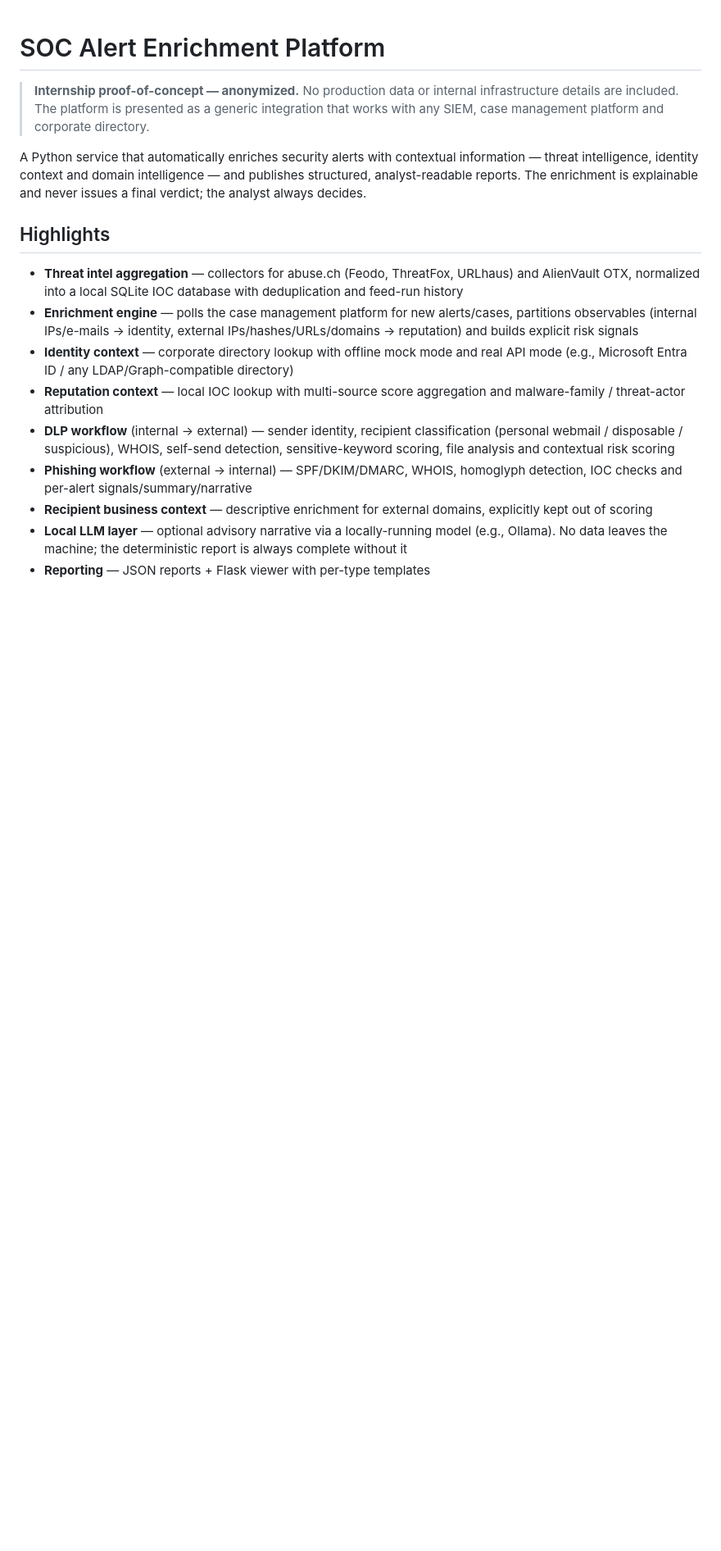
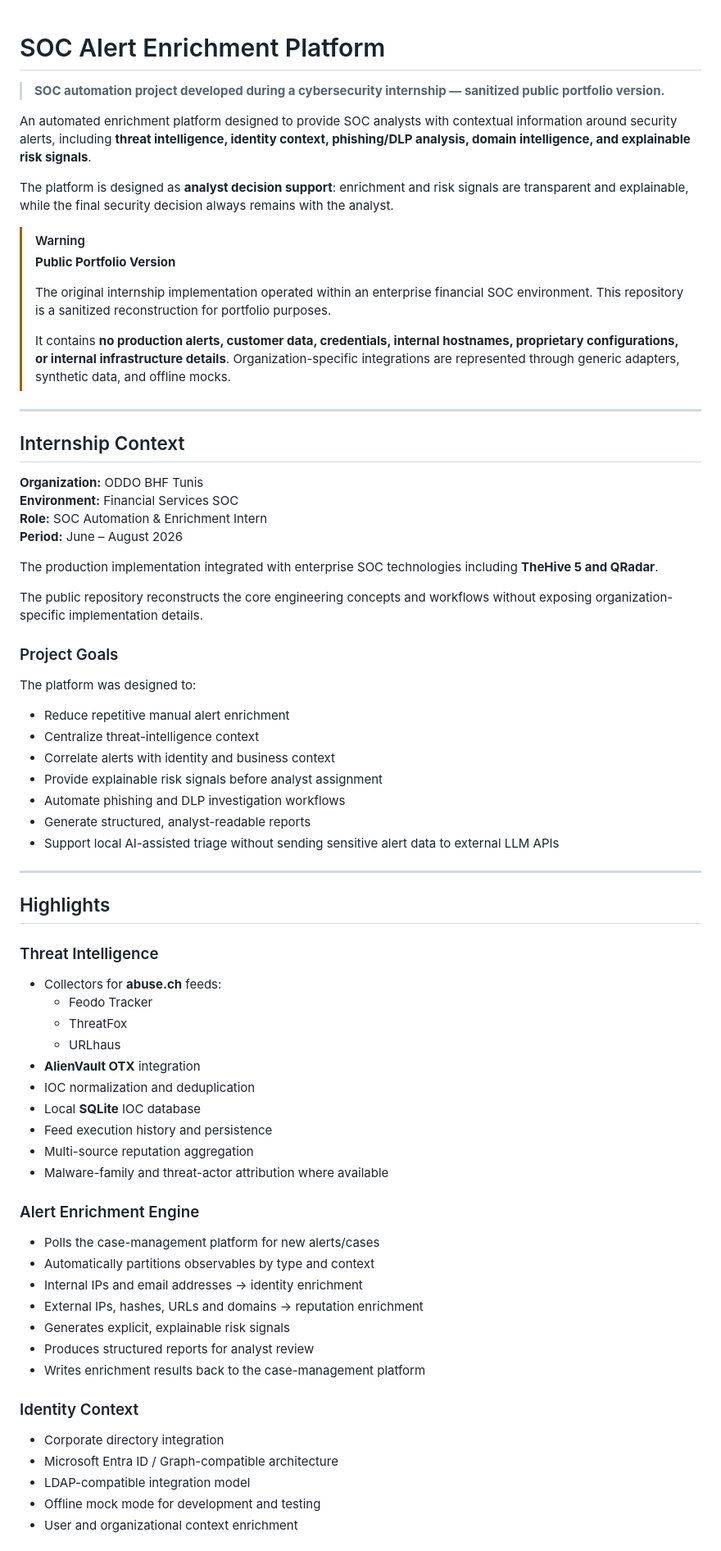
Before and after one commit to mohamed-mensi/soc-alert-enrichment-platform, a Markdown page: README.md, the part around one of its changes. Shown at 82% size. Drawn GitHub-style; blank space fills up the shorter version.

Commit message:
Revise README for clarity and project overview
Updated README to reflect project context and goals, emphasizing the platform's capabilities and sanitization for public portfolio.

```diff
--- a/README.md
+++ b/README.md
@@ -1,17 +1,75 @@
 # SOC Alert Enrichment Platform
 
-> **Internship proof-of-concept — anonymized.** No production data or internal infrastructure details are included. The platform is presented as a generic integration that works with any SIEM, case management platform and corporate directory.
+> **SOC automation project developed during a cybersecurity internship — sanitized public portfolio version.**
 
-A Python service that automatically enriches security alerts with contextual information — threat intelligence, identity context and domain intelligence — and publishes structured, analyst-readable reports. The enrichment is explainable and never issues a final verdict; the analyst always decides.
+An automated enrichment platform designed to provide SOC analysts with contextual information around security alerts, including **threat intelligence, identity context, phishing/DLP analysis, domain intelligence, and explainable risk signals**.
+
+The platform is designed as **analyst decision support**: enrichment and risk signals are transparent and explainable, while the final security decision always remains with the analyst.
+
+> [!WARNING]
+> **Public Portfolio Version**
+>
+> The original internship implementation operated within an enterprise financial SOC environment. This repository is a sanitized reconstruction for portfolio purposes.
+>
+> It contains **no production alerts, customer data, credentials, internal hostnames, proprietary configurations, or internal infrastructure details**. Organization-specific integrations are represented through generic adapters, synthetic data, and offline mocks.
+
+---
+
+## Internship Context
+
+**Organization:** ODDO BHF Tunis
+**Environment:** Financial Services SOC
+**Role:** SOC Automation & Enrichment Intern
+**Period:** June – August 2026
+
+The production implementation integrated with enterprise SOC technologies including **TheHive 5 and QRadar**.
+
+The public repository reconstructs the core engineering concepts and workflows without exposing organization-specific implementation details.
+
+### Project Goals
+
+The platform was designed to:
+
+- Reduce repetitive manual alert enrichment
+- Centralize threat-intelligence context
+- Correlate alerts with identity and business context
+- Provide explainable risk signals before analyst assignment
+- Automate phishing and DLP investigation workflows
+- Generate structured, analyst-readable reports
+- Support local AI-assisted triage without sending sensitive alert data to external LLM APIs
+
+---
 
 ## Highlights
 
-- **Threat intel aggregation** — collectors for abuse.ch (Feodo, ThreatFox, URLhaus) and AlienVault OTX, normalized into a local SQLite IOC database with deduplication and feed-run history
-- **Enrichment engine** — polls the case management platform for new alerts/cases, partitions observables (internal IPs/e-mails → identity, external IPs/hashes/URLs/domains → reputation) and builds explicit risk signals
-- **Identity context** — corporate directory lookup with offline mock mode and real API mode (e.g., Microsoft Entra ID / any LDAP/Graph-compatible directory)
-- **Reputation context** — local IOC lookup with multi-source score aggregation and malware-family / threat-actor attribution
-- **DLP workflow** (internal → external) — sender identity, recipient classification (personal webmail / disposable / suspicious), WHOIS, self-send detection, sensitive-keyword scoring, file analysis and contextual risk scoring
-- **Phishing workflow** (external → internal) — SPF/DKIM/DMARC, WHOIS, homoglyph detection, IOC checks and per-alert signals/summary/narrative
-- **Recipient business context** — descriptive enrichment for external domains, explicitly kept out of scoring
-- **Local LLM layer** — optional advisory narrative via a locally-running model (e.g., Ollama). No data leaves the machine; the deterministic report is always complete without it
-- **Reporting** — JSON reports + Flask viewer with per-type templates
+### Threat Intelligence
+
+- Collectors for **abuse.ch** feeds:
+  - Feodo Tracker
+  - ThreatFox
+  - URLhaus
+- **AlienVault OTX** integration
+- IOC normalization and deduplication
+- Local **SQLite** IOC database
+- Feed execution history and persistence
+- Multi-source reputation aggregation
+- Malware-family and threat-actor attribution where available
+
+### Alert Enrichment Engine
+
+- Polls the case-management platform for new alerts/cases
+- Automatically partitions observables by type and context
+- Internal IPs and email addresses → identity enrichment
+- External IPs, hashes, URLs and domains → reputation enrichment
+- Generates explicit, explainable risk signals
+- Produces structured reports for analyst review
+- Writes enrichment results back to the case-management platform
+
+### Identity Context
+
+- Corporate directory integration
+- Microsoft Entra ID / Graph-compatible architecture
+- LDAP-compatible integration model
+- Offline mock mode for development and testing
+- User and organizational context enrichment
+
```
Also changed, not shown: other parts of README.md (+112 -75 lines).
